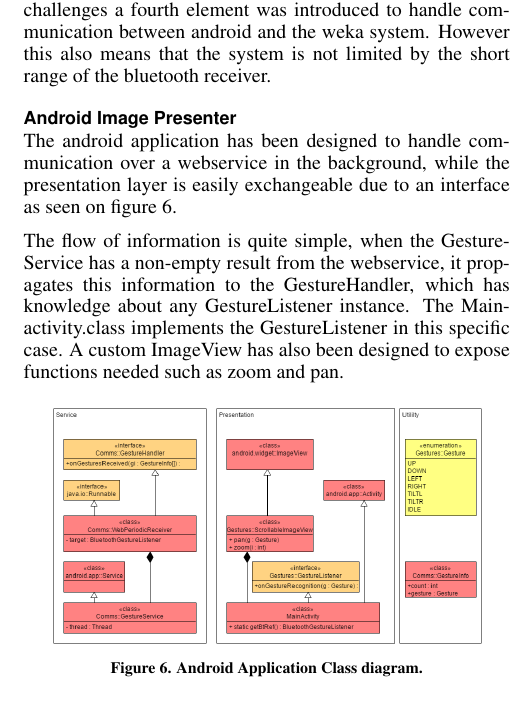
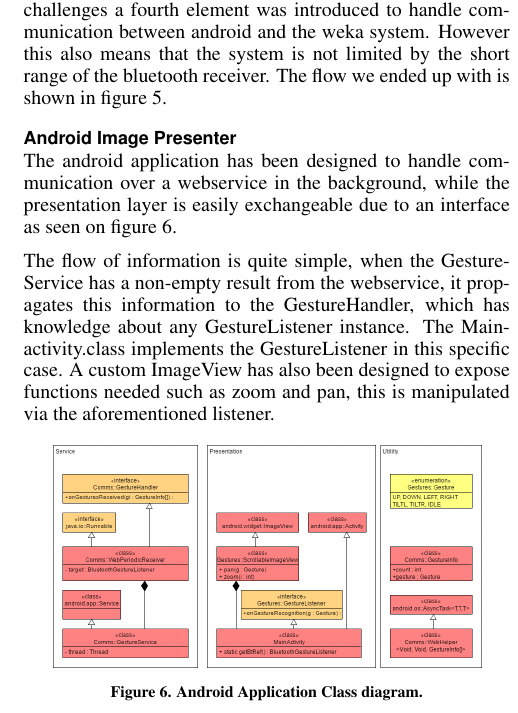
Before and after one commit to inau/pervasive2-report, a LaTeX document (ubicomp.tex, which reads content/3tsolution.tex): part of one column of page 3 of 4, cut so that both start at the same text. Compiled offline with pdfLaTeX.

Commit message:
dded  my changes after msec

```diff
--- a/content/3tsolution.tex
+++ b/content/3tsolution.tex
@@ -5,6 +5,7 @@ this means that there has been some challenges when building the system.
 Initially the concept was to have pure bluetooth communication between the 3 main components,
 but due to unexpected challenges a fourth element was introduced to handle communication between android and the weka system.
 However this also means that the system is not limited by the short range of the bluetooth receiver.
+The flow we ended up with is shown in figure \ref{fig:sys}.
 
 \subsection{Android Image Presenter}
 The android application has been designed to handle communication over a webservice in the background,
@@ -13,7 +14,7 @@ while the presentation layer is easily exchangeable due to an interface as seen
 The flow of information is quite simple, when the GestureService has a non-empty result from the webservice,
 it propagates this information to the GestureHandler, which has knowledge about any GestureListener instance.
 The Mainactivity.class implements the GestureListener in this specific case.
-A custom ImageView has also been designed to expose functions needed such as zoom and pan.
+A custom ImageView has also been designed to expose functions needed such as zoom and pan, this is manipulated via the aforementioned listener.
 
 \begin{figure}[!h]
 \centering
```
Also changed, not shown: content/3solution.tex (+2 -1 lines), img/android_class_diagram.png.
